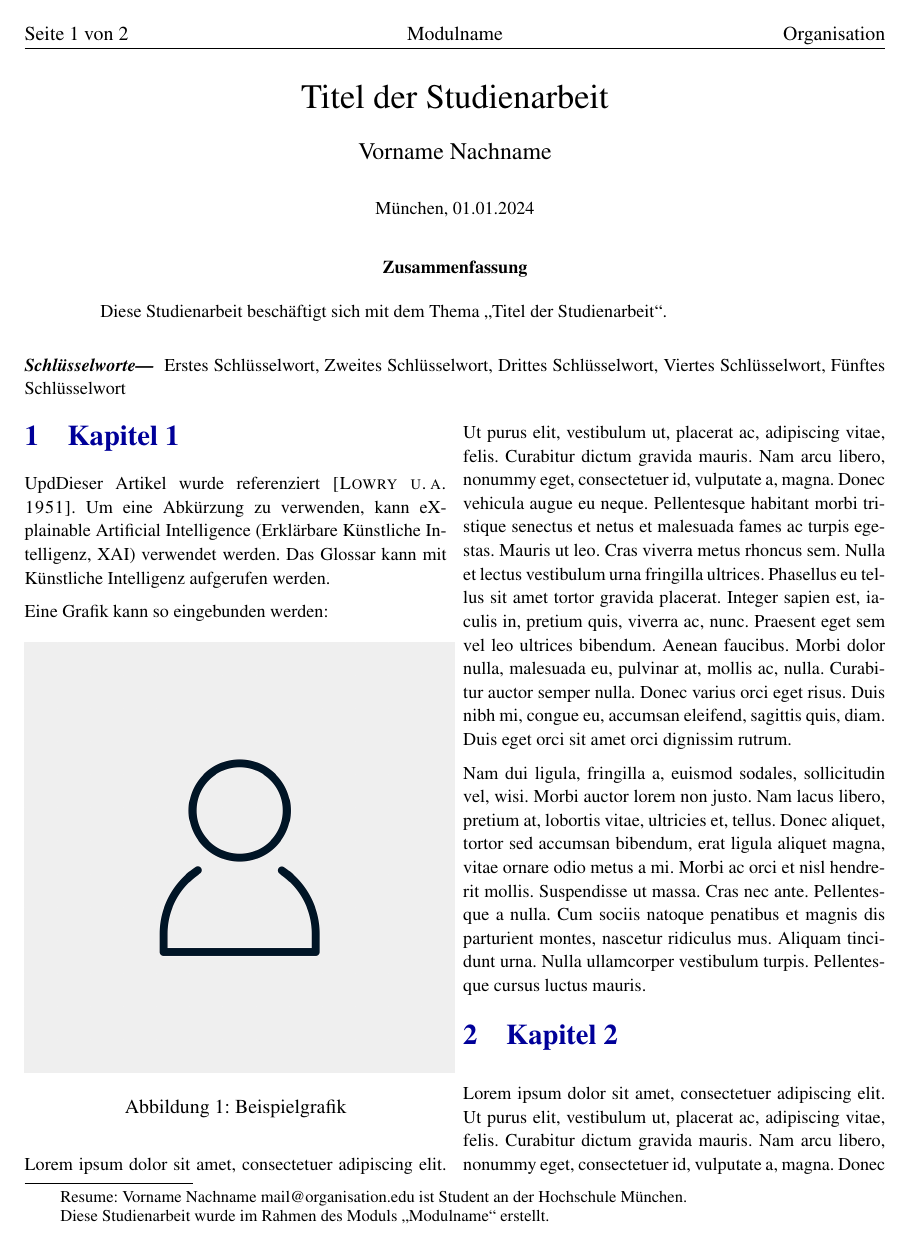
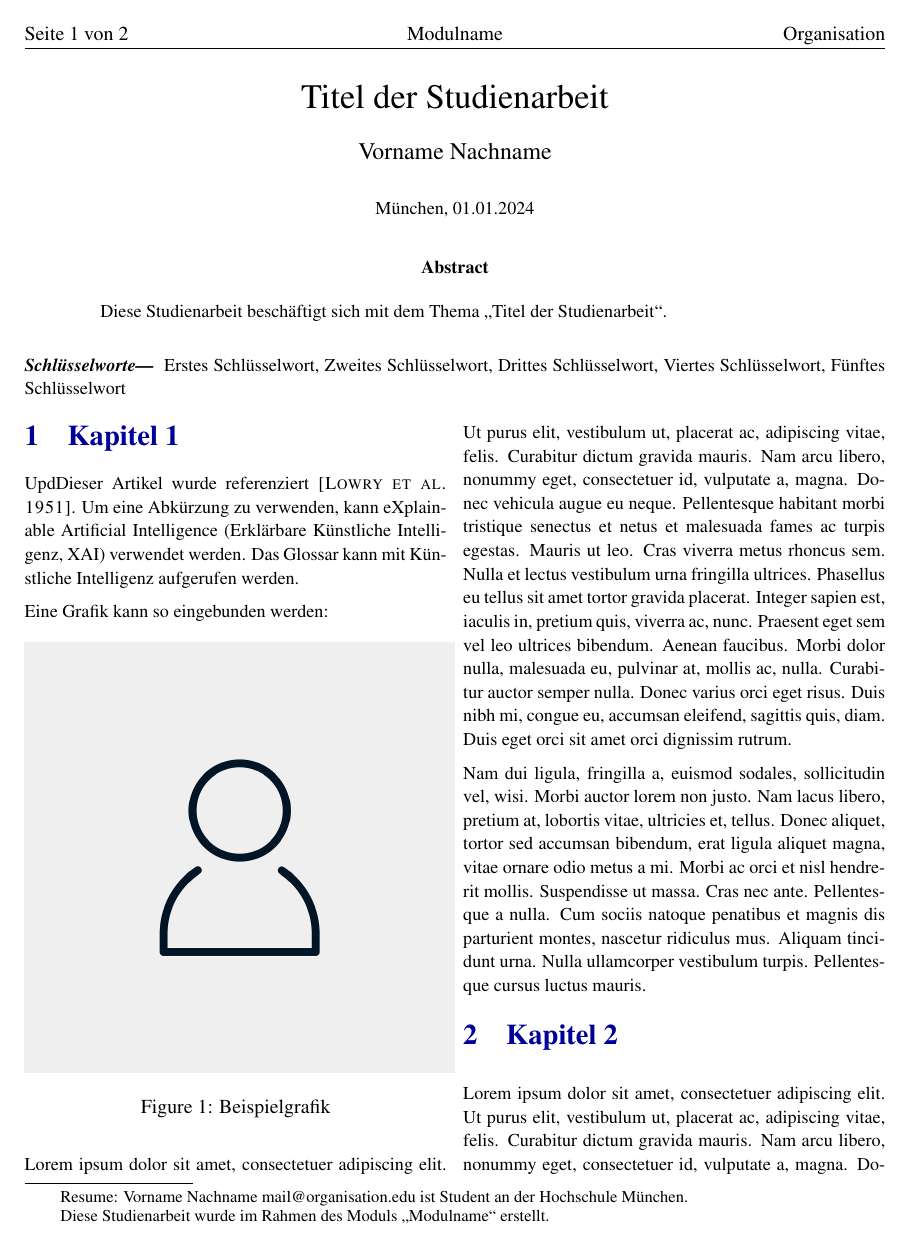
Before and after one commit to moritzwagner/hm_latex_vorlage, a LaTeX paper (main.tex): page 1 of 2. Compiled offline with pdfLaTeX.

Commit message:
🌐  Update babel package to include English language support

```diff
--- a/main.tex
+++ b/main.tex
@@ -4,7 +4,7 @@
 \usepackage{graphicx}
 \usepackage{float}
 % Deutsche Localization
-\usepackage[ngerman]{babel}
+\usepackage[ngerman, english]{babel}
 % Erweiterte Refernezierungsmöglichkeiten
 % hidelinks = Keine rote Umrandung
 \usepackage[hidelinks]{hyperref}
```
